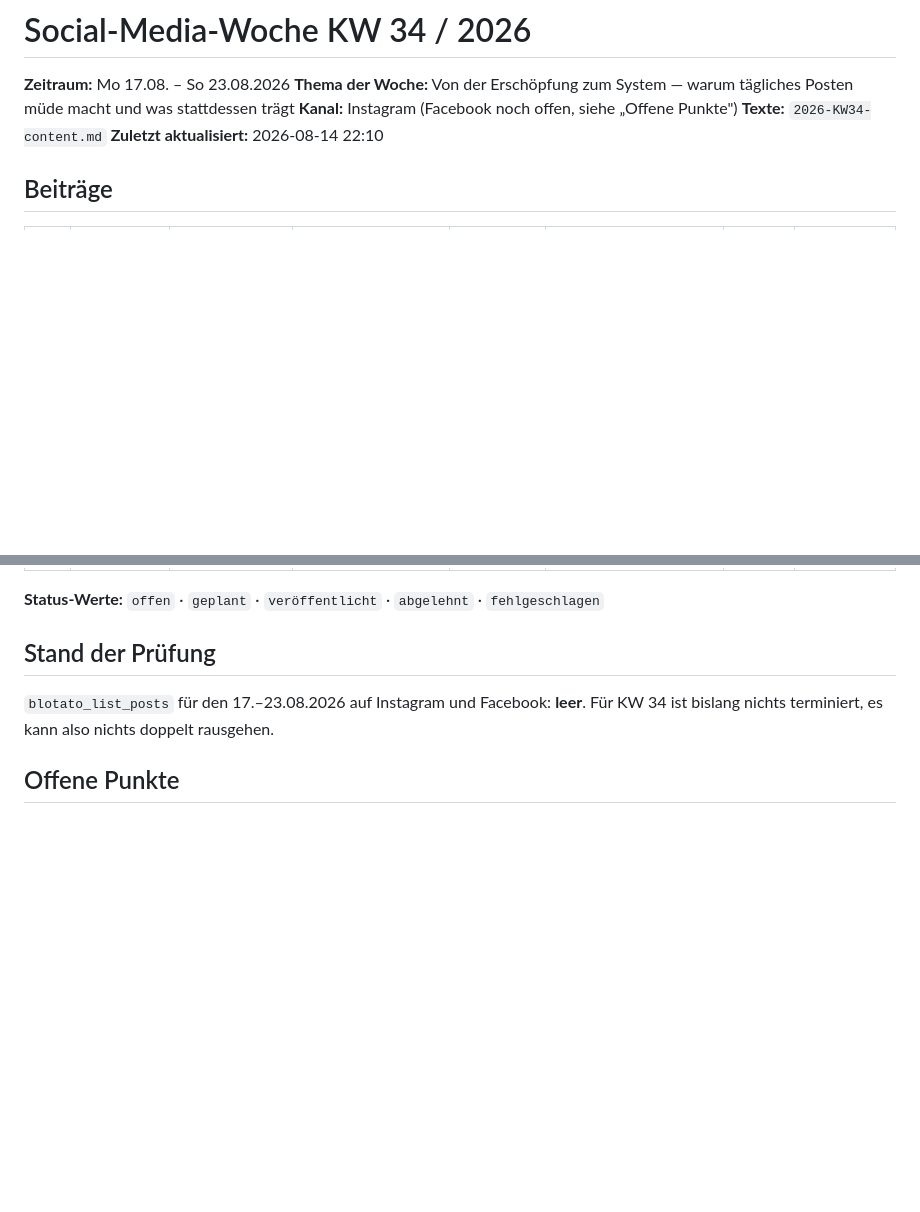
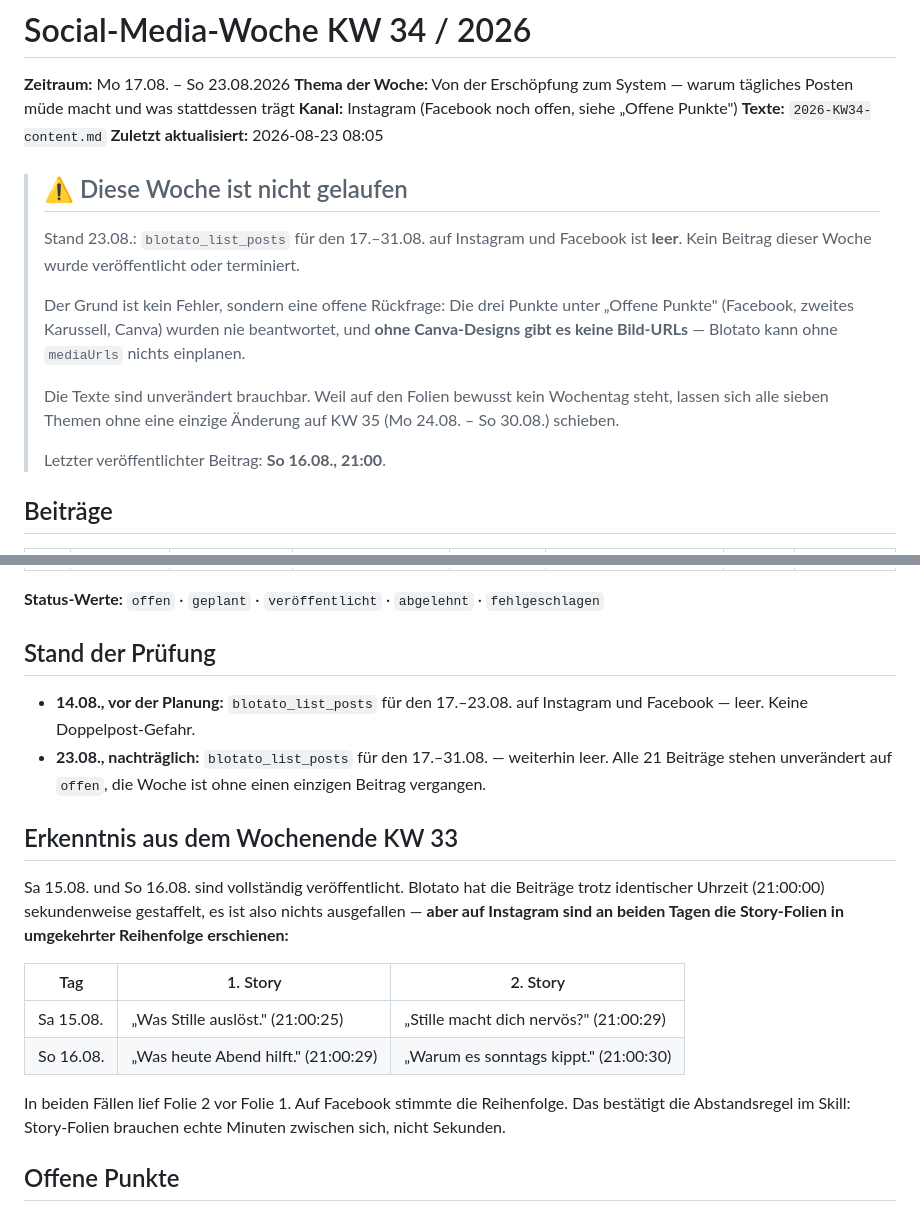
Before and after one commit to mantusova88-hub/Email-Marketing-Business, a Markdown page: outputs/instagram/2026-KW34-wochenplan.md, 2 parts joined by grey strips. GitHub-like rendering; blank space fills up the shorter version.

Commit message:
Record KW34 outcome: week did not run
Blotato reports nothing published or scheduled for 17.-31.08. The week
lapsed while three questions stayed open and no Canva designs existed,
so there were no media URLs to schedule with.

Also records a confirmed finding from the KW33 weekend: Instagram
published both days' story slides in reverse order when carousel and
stories shared the same 21:00:00 timestamp, which backs the spacing
rule in the skill.

Co-Authored-By: Claude Opus 5 <noreply@anthropic.com>
Claude-Session: https://claude.ai/code/session_01TYQogRPBFZW8xLF1r747DF

```diff
--- a/outputs/instagram/2026-KW34-wochenplan.md
+++ b/outputs/instagram/2026-KW34-wochenplan.md
@@ -4,7 +4,17 @@
 **Thema der Woche:** Von der Erschöpfung zum System — warum tägliches Posten müde macht und was stattdessen trägt
 **Kanal:** Instagram (Facebook noch offen, siehe „Offene Punkte")
 **Texte:** `2026-KW34-content.md`
-**Zuletzt aktualisiert:** 2026-08-14 22:10
+**Zuletzt aktualisiert:** 2026-08-23 08:05
+
+> ## ⚠️ Diese Woche ist nicht gelaufen
+>
+> Stand 23.08.: `blotato_list_posts` für den 17.–31.08. auf Instagram und Facebook ist **leer**. Kein Beitrag dieser Woche wurde veröffentlicht oder terminiert.
+>
+> Der Grund ist kein Fehler, sondern eine offene Rückfrage: Die drei Punkte unter „Offene Punkte" (Facebook, zweites Karussell, Canva) wurden nie beantwortet, und **ohne Canva-Designs gibt es keine Bild-URLs** — Blotato kann ohne `mediaUrls` nichts einplanen.
+>
+> Die Texte sind unverändert brauchbar. Weil auf den Folien bewusst kein Wochentag steht, lassen sich alle sieben Themen ohne eine einzige Änderung auf KW 35 (Mo 24.08. – So 30.08.) schieben.
+>
+> Letzter veröffentlichter Beitrag: **So 16.08., 21:00**.
 
 ## Beiträge
 
@@ -36,7 +46,19 @@
 
 ## Stand der Prüfung
 
-`blotato_list_posts` für den 17.–23.08.2026 auf Instagram und Facebook: **leer**. Für KW 34 ist bislang nichts terminiert, es kann also nichts doppelt rausgehen.
+- **14.08., vor der Planung:** `blotato_list_posts` für den 17.–23.08. auf Instagram und Facebook — leer. Keine Doppelpost-Gefahr.
+- **23.08., nachträglich:** `blotato_list_posts` für den 17.–31.08. — weiterhin leer. Alle 21 Beiträge stehen unverändert auf `offen`, die Woche ist ohne einen einzigen Beitrag vergangen.
+
+## Erkenntnis aus dem Wochenende KW 33
+
+Sa 15.08. und So 16.08. sind vollständig veröffentlicht. Blotato hat die Beiträge trotz identischer Uhrzeit (21:00:00) sekundenweise gestaffelt, es ist also nichts ausgefallen — **aber auf Instagram sind an beiden Tagen die Story-Folien in umgekehrter Reihenfolge erschienen:**
+
+| Tag | 1. Story | 2. Story |
+|---|---|---|
+| Sa 15.08. | „Was Stille auslöst." (21:00:25) | „Stille macht dich nervös?" (21:00:29) |
+| So 16.08. | „Was heute Abend hilft." (21:00:29) | „Warum es sonntags kippt." (21:00:30) |
+
+In beiden Fällen lief Folie 2 vor Folie 1. Auf Facebook stimmte die Reihenfolge. Das bestätigt die Abstandsregel im Skill: Story-Folien brauchen echte Minuten zwischen sich, nicht Sekunden.
 
 ## Offene Punkte
 
```
